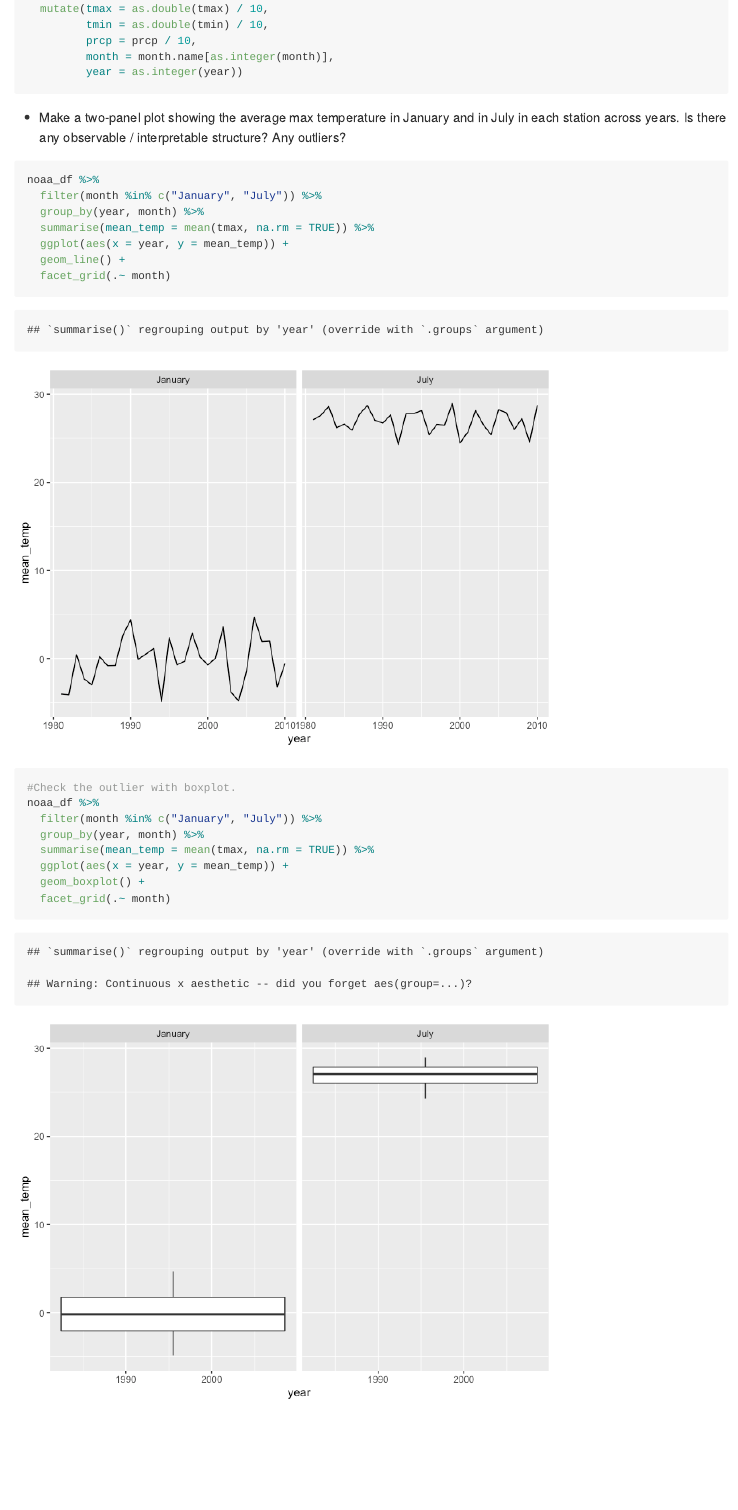
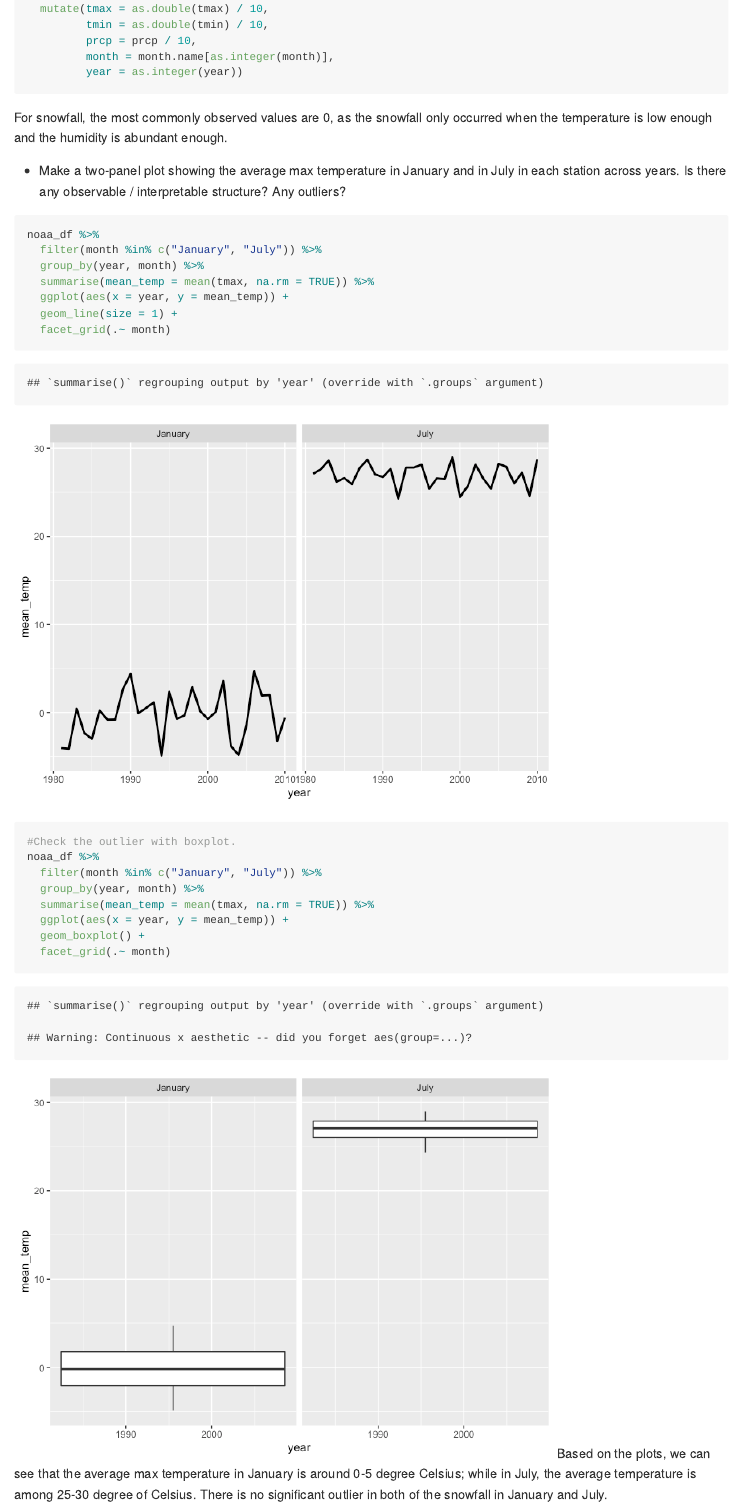
Before and after one commit to jck2183-Chia-wen-Kao/p8105_hw3_jck2183, an R Markdown document (p8105_hw3_jck2183.Rmd): the page in a window 1100 px wide, from 5450 px down. The pictures show the output file p8105_hw3_jck2183.md that the author committed with the source, drawn offline in the style of GitHub.

Commit message:
prb3-2 complete

````diff
--- a/p8105_hw3_jck2183.Rmd
+++ b/p8105_hw3_jck2183.Rmd
@@ -133,6 +133,8 @@ noaa_df <- ny_noaa %>%
          month = month.name[as.integer(month)],
          year = as.integer(year))
 ```
+For snowfall, the most commonly observed values are 0, as the snowfall only occurred when the temperature is low enough and the humidity is abundant enough.
+
 
 - Make a two-panel plot showing the average max temperature in January and in July in each station across years. Is there any observable / interpretable structure? Any outliers?
 
@@ -142,7 +144,7 @@ noaa_df %>%
   group_by(year, month) %>%
   summarise(mean_temp = mean(tmax, na.rm = TRUE)) %>%
   ggplot(aes(x = year, y = mean_temp)) +
-  geom_line() +
+  geom_line(size = 1) +
   facet_grid(.~ month)
 #Check the outlier with boxplot.
 noaa_df %>%
@@ -153,3 +155,4 @@ noaa_df %>%
   geom_boxplot() +
   facet_grid(.~ month)
 ```
+Based on the plots, we can see that the average max temperature in January is around 0-5 degree Celsius; while in July, the average temperature is among 25-30 degree of Celsius. There is no significant outlier in both of the snowfall in January and July.
````
Also changed, not shown: p8105_hw3_jck2183.md, p8105_hw3_jck2183_files/figure-gfm/unnamed-chunk-10-1.png.
